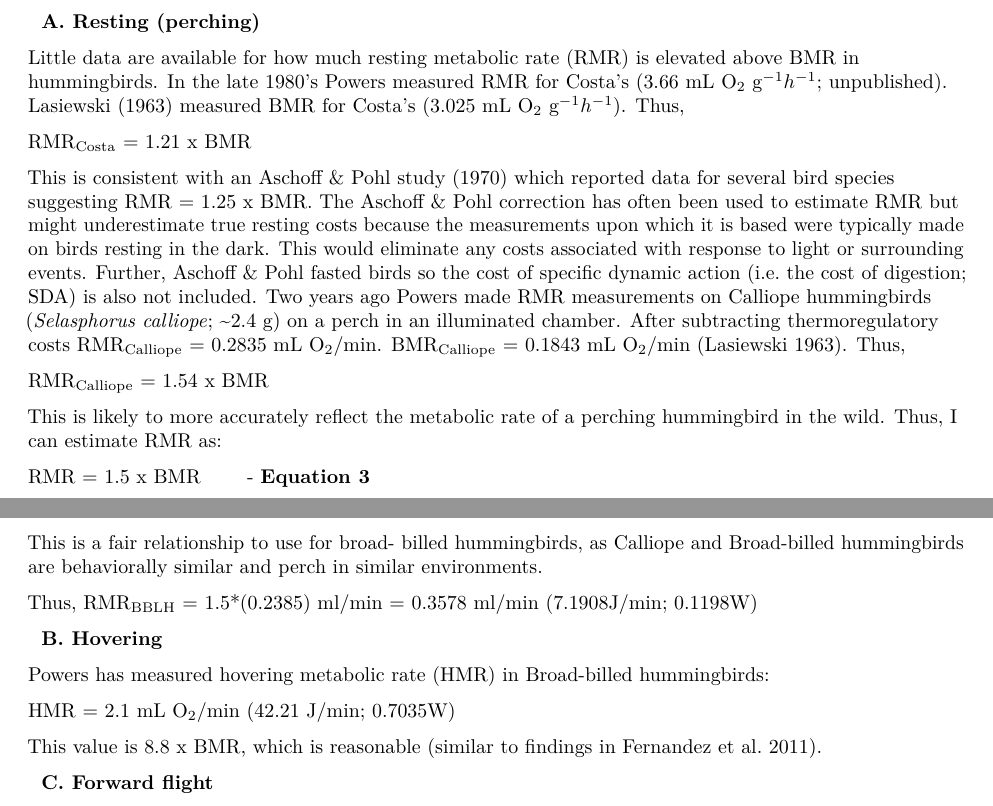
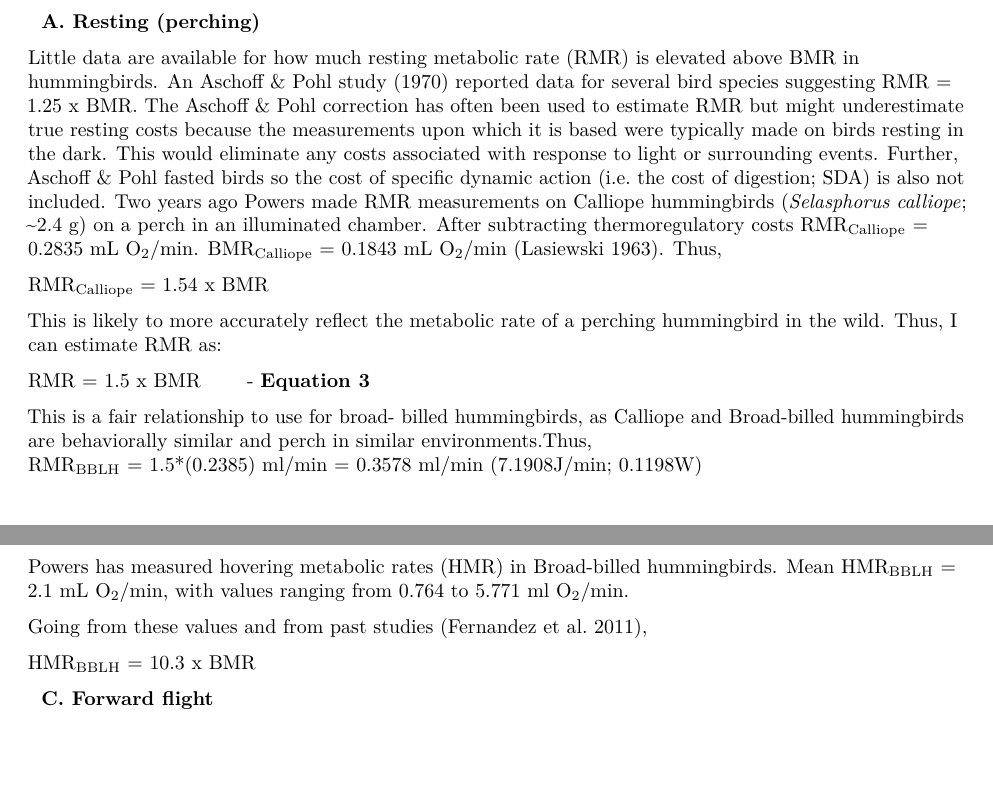
Before and after one commit to nushiamme/AShankar_hummers, an R Markdown document (EnergyBudget_AShankar.Rmd): two parts of pages 2 and 3 of 4, joined at a grey line, cut so that both start at the same text, the shorter picture padded with empty space. Rendered offline with R 4.5, knitr and Pandoc, then LaTeX, with nearby package versions.

Commit message:
Changing HMR and RMR paragraphs

```diff
--- a/EnergyBudget_AShankar.Rmd
+++ b/EnergyBudget_AShankar.Rmd
@@ -53,30 +53,24 @@ TRE~H~ is calculated as the sum of hourly averages for all hours where mean T~e~
 ------------------
 &nbsp;&nbsp;**A.  Resting (perching)**
 
-Little data are available for how much resting metabolic rate (RMR) is elevated above BMR in hummingbirds.  In the late 1980's Powers measured RMR for Costa's (3.66 mL O~2~ g$^{-1} h^{-1}$; unpublished).  Lasiewski (1963) measured BMR for Costa's (3.025 mL O~2~ g$^{-1} h^{-1}$).  Thus,
+Little data are available for how much resting metabolic rate (RMR) is elevated above BMR in hummingbirds.  An Aschoff & Pohl study (1970) reported data for several bird species suggesting RMR = 1.25 x BMR. The Aschoff & Pohl correction has often been used to estimate RMR but might underestimate true resting costs because the measurements upon which it is based were typically made on birds resting in the dark.  This would eliminate any costs associated with response to light or surrounding events.  Further, Aschoff & Pohl fasted birds so the cost of specific dynamic action (i.e. the cost of digestion; SDA) is also not included.  Two years ago Powers made RMR measurements on Calliope hummingbirds (*Selasphorus calliope*; ~2.4 g) on a perch in an illuminated chamber.  After subtracting thermoregulatory costs RMR~Calliope~ = 0.2835 mL O~2~/min.  BMR~Calliope~ = 0.1843 mL O~2~/min (Lasiewski 1963).  Thus,
 
-RMR~Costa~ = 1.21 x BMR
-
-This is consistent with an Aschoff & Pohl study (1970) which reported data for several bird species suggesting RMR = 1.25 x BMR. The Aschoff & Pohl correction has often been used to estimate RMR but might underestimate true resting costs because the measurements upon which it is based were typically made on birds resting in the dark.  This would eliminate any costs associated with response to light or surrounding events.  Further, Aschoff & Pohl fasted birds so the cost of specific dynamic action (i.e. the cost of digestion; SDA) is also not included.  Two years ago Powers made RMR measurements on Calliope hummingbirds (*Selasphorus calliope*; ~2.4 g) on a perch in an illuminated chamber.  After subtracting thermoregulatory costs RMR~Calliope~ = 0.2835 mL O~2~/min.  BMR~Calliope~ = 0.1843 mL O~2~/min (Lasiewski 1963).  Thus,
-
-RMR~Calliope~ = 1.54 x BMR
+  RMR~Calliope~ = 1.54 x BMR
 
 This is likely to more accurately reflect the metabolic rate of a perching hummingbird in the wild.  Thus, I can estimate RMR as:
 
   RMR = 1.5 x BMR &nbsp;&nbsp;&nbsp;&nbsp;&nbsp;&nbsp;- **Equation 3**
 
-This is a fair relationship to use for broad- billed hummingbirds, as Calliope and Broad-billed hummingbirds are behaviorally similar and perch in similar environments.
-
-Thus,
+This is a fair relationship to use for broad- billed hummingbirds, as Calliope and Broad-billed hummingbirds are behaviorally similar and perch in similar environments.Thus,
   RMR~BBLH~ = 1.5*(0.2385) ml/min = 0.3578 ml/min (7.1908J/min; 0.1198W)
 
 &nbsp;&nbsp;**B.  Hovering**
 
-Powers has measured hovering metabolic rate (HMR) in Broad-billed hummingbirds:
+Powers has measured hovering metabolic rates (HMR) in Broad-billed hummingbirds. Mean HMR~BBLH~ = 2.1 mL O~2~/min, with values ranging from 0.764 to 5.771 ml O~2~/min.
 
-  HMR = 2.1 mL O~2~/min (42.21 J/min; 0.7035W)
+Going from these values and from past studies (Fernandez et al. 2011),
 
-This value is 8.8 x BMR, which is reasonable (similar to findings in Fernandez et al. 2011).
+  HMR~BBLH~ = 10.3 x BMR
 
 &nbsp;&nbsp;**C.  Forward flight**
 
```
Also changed, not shown: AZ/Energy_budget.R (+3 -1 lines), EnergyBudget_AShankar.pdf.
